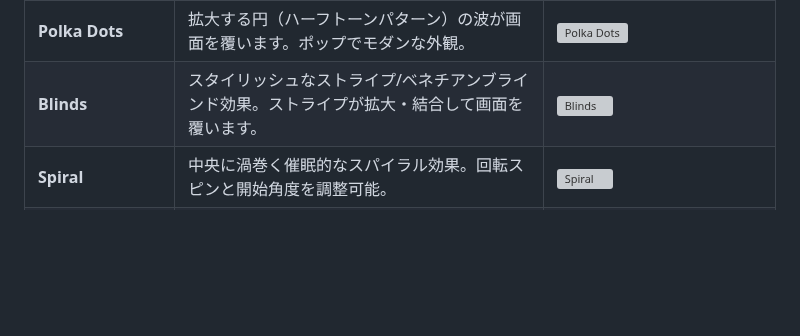
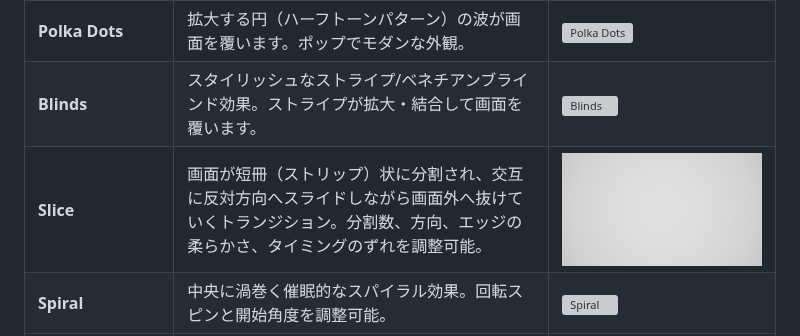
Before and after one commit to EmbarrassingMoment/TransitionFX_Dev, a Markdown page: README.ja.md, the part around the change. Drawn GitHub-style; pictures changed too: docs/images/effect_slice.gif (added); blank space fills up the shorter version; grey boxes are pictures that could not be loaded.

Commit message:
docs: add Slice effect preview GIF and README table entries
Co-Authored-By: Claude Fable 5 <noreply@anthropic.com>

```diff
--- a/README.ja.md
+++ b/README.ja.md
@@ -207,6 +207,7 @@ TransitionFXでは一部のブループリントに **Latent Action** を採用
 | **Tiles** | 画面がグリッド状に分割され、ブロックが中央から波のように拡大します。 | ![Tiles](docs/images/effect_tiles.gif) |
 | **Polka Dots** | 拡大する円（ハーフトーンパターン）の波が画面を覆います。ポップでモダンな外観。 | ![Polka Dots](docs/images/effect_polka_dots.gif) |
 | **Blinds** | スタイリッシュなストライプ/ベネチアンブラインド効果。ストライプが拡大・結合して画面を覆います。 | ![Blinds](docs/images/effect_blinds.gif) |
+| **Slice** | 画面が短冊（ストリップ）状に分割され、交互に反対方向へスライドしながら画面外へ抜けていくトランジション。分割数、方向、エッジの柔らかさ、タイミングのずれを調整可能。 | ![Slice](docs/images/effect_slice.gif) |
 | **Spiral** | 中央に渦巻く催眠的なスパイラル効果。回転スピンと開始角度を調整可能。 | ![Spiral](docs/images/effect_spiral.gif) |
 | **Random Tiles** | プロシージャルノイズを使用して、グリッドタイルがランダムな順序で現れる確率的なトランジション。 | ![Random Tiles](docs/images/effect_random_tiles.gif) |
 | **Dissolve** | プロシージャルノイズを使用し、画面が霧や砂のように溶けていく王道のトランジション。最小限のマージン設定によりリニアなアニメーションを実現。 | ![Dissolve](effect_dissolve.gif) |
```
Also changed, not shown: README.md (+1 -0 lines).
